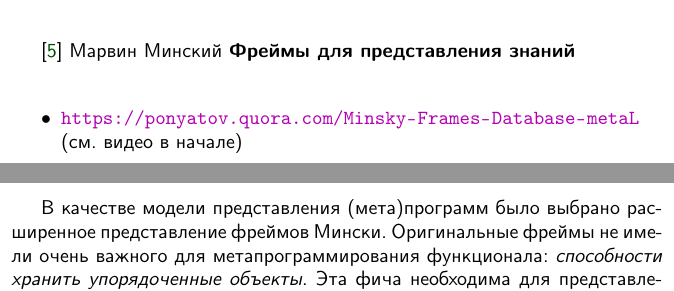
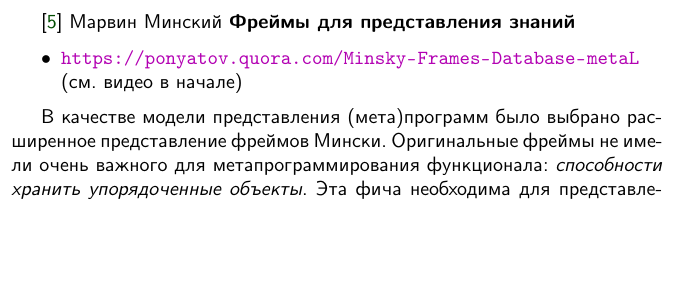
Before and after one commit to ponyatov/metaLold, a LaTeX book (book/hico.tex, which reads book/frames/frames.tex): two parts of pages 8 and 9 of 19 before the commit and part of page 9 of 19 after it, the two joined at a grey line, cut so that both start at the same text, the shorter picture padded with empty space. Compiled offline with pdfLaTeX.

```diff
--- a/book/frames/frames.tex
+++ b/book/frames/frames.tex
@@ -4,5 +4,4 @@
 \cite{minsky} Марвин Минский \textbf{Фреймы для представления знаний}
-\bigskip
 
 \begin{itemize}
 %   \item
```
Also changed, not shown: Makefile, book/frames/frames.tex (2 more changed lines).
